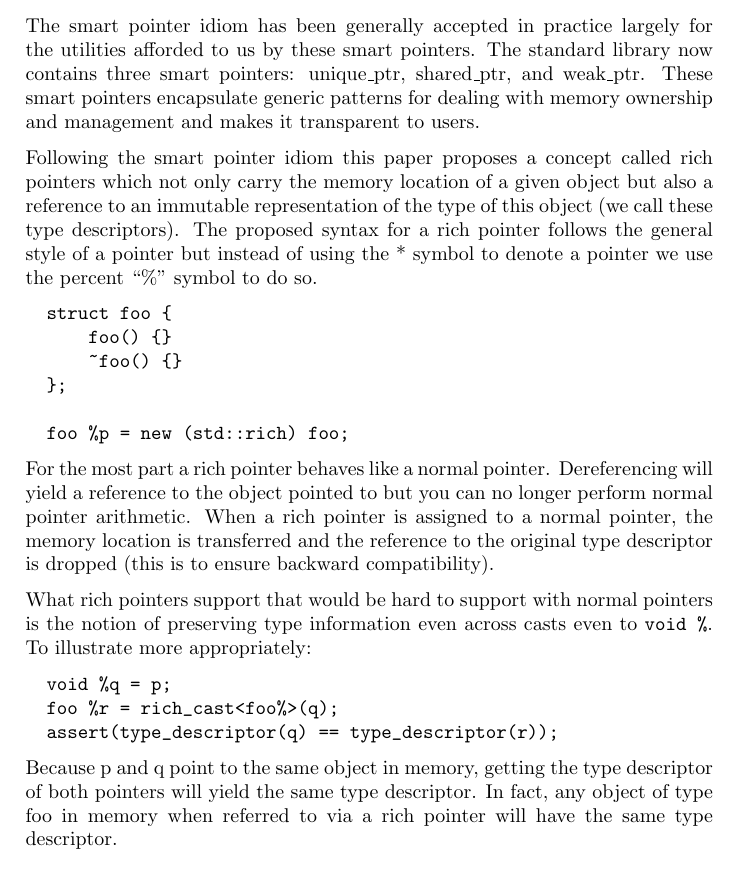
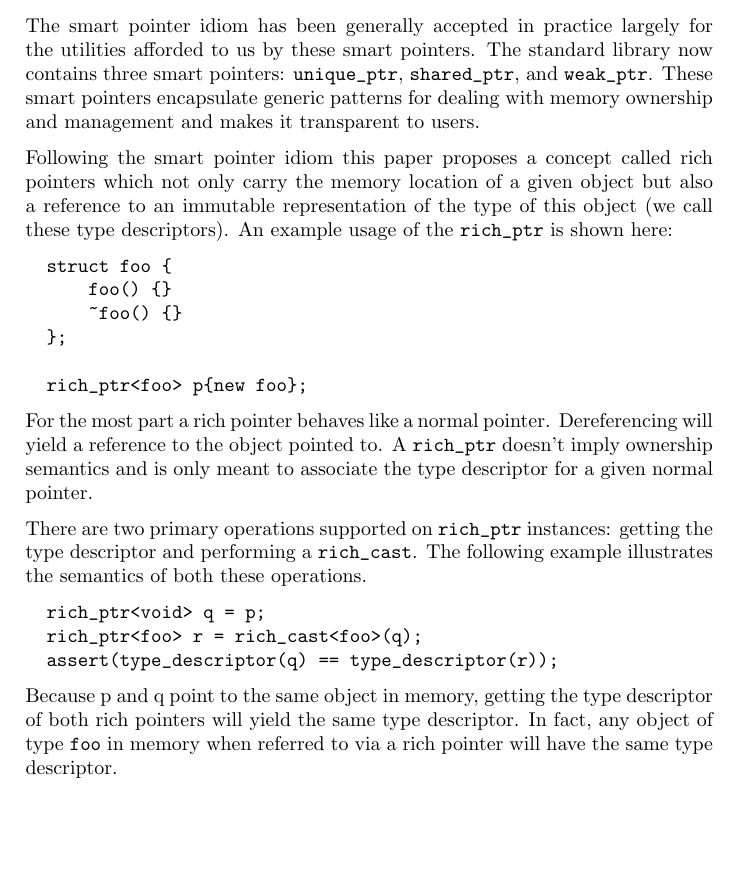
Before and after one commit to deanberris/n3340, a LaTeX document (source/n3340.tex, which reads source/proposed-solution.rich-pointers.tex): part of page 4 of 20, cut so that both start at the same text, the shorter picture padded with empty space. Compiled offline with pdfLaTeX.

Commit message:
Evolve to use a library interface.
Main feedback from Kona and the committee at large is that the syntax
for the rich pointer is largely unnecessary. This change goes
"top-down" and starts with the motivating examples, which will then
influence the direction of the whole paper.

```diff
--- a/source/proposed-solution.rich-pointers.tex
+++ b/source/proposed-solution.rich-pointers.tex
@@ -1,17 +1,16 @@
 \subsection{Rich Pointers}
 
-The smart pointer idiom has been generally accepted in practice largely for the
-utilities afforded to us by these smart pointers. The standard library now
-contains three smart pointers: unique\_ptr, shared\_ptr, and weak\_ptr. These
-smart pointers encapsulate generic patterns for dealing with memory ownership
-and management and makes it transparent to users.
+The smart pointer idiom has been generally accepted in practice largely for
+the utilities afforded to us by these smart pointers. The standard library now
+contains three smart pointers: \verb+unique_ptr+, \verb+shared_ptr+, and
+\verb+weak_ptr+. These smart pointers encapsulate generic patterns for dealing
+with memory ownership and management and makes it transparent to users.
 
 Following the smart pointer idiom this paper proposes a concept called rich
 pointers which not only carry the memory location of a given object but also a
 reference to an immutable representation of the type of this object (we call
-these type descriptors). The proposed syntax for a rich pointer follows the
-general style of a pointer but instead of using the * symbol to denote a pointer
-we use the percent ``\%'' symbol to do so.
+these type descriptors). An example usage of the \verb+rich_ptr+ is shown
+here:
 
 \begin{verbatim}
   struct foo {
@@ -19,26 +18,25 @@ we use the percent ``\%'' symbol to do so.
       ~foo() {}
   };
 
-  foo %p = new (std::rich) foo;
+  rich_ptr<foo> p{new foo};
 \end{verbatim}
 
 For the most part a rich pointer behaves like a normal pointer. Dereferencing
-will yield a reference to the object pointed to but you can no longer perform
-normal pointer arithmetic. When a rich pointer is assigned to a normal pointer,
-the memory location is transferred and the reference to the original type
-descriptor is dropped (this is to ensure backward compatibility).
+will yield a reference to the object pointed to. A \verb+rich_ptr+ doesn't
+imply ownership semantics and is only meant to associate the type descriptor
+for a given normal pointer.
 
-What rich pointers support that would be hard to support with normal pointers is
-the notion of preserving type information even across casts even to
-\verb+void %+. To illustrate more appropriately:
+There are two primary operations supported on \verb+rich_ptr+ instances:
+getting the type descriptor and performing a \verb+rich_cast+. The following
+example illustrates the semantics of both these operations.
 
 \begin{verbatim}
-  void %q = p;
-  foo %r = rich_cast<foo%>(q);
+  rich_ptr<void> q = p;
+  rich_ptr<foo> r = rich_cast<foo>(q);
   assert(type_descriptor(q) == type_descriptor(r));
 \end{verbatim}
 
-Because p and q point to the same object in memory, getting the type descriptor
-of both pointers will yield the same type descriptor. In fact, any object of
-type foo in memory when referred to via a rich pointer will have the same type
-descriptor.
+Because p and q point to the same object in memory, getting the type
+descriptor of both rich pointers will yield the same type descriptor. In fact,
+any object of type \verb+foo+ in memory when referred to via a rich pointer
+will have the same type descriptor.
```
